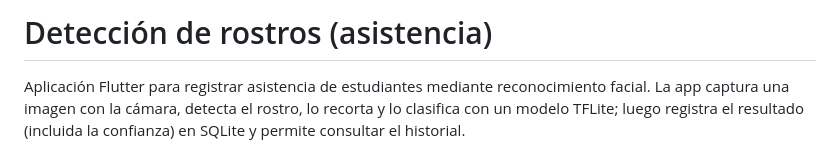
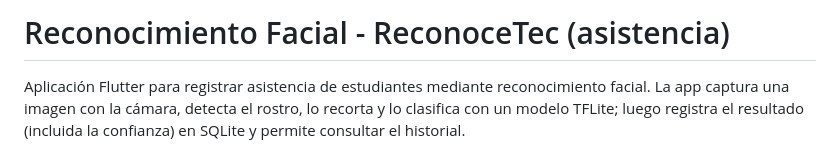
Before and after one commit to marleyisalive/topicos_ia, a Markdown page: app_flutter/README.md, the part around the change. Rendered like a GitHub page.

```diff
--- a/app_flutter/README.md
+++ b/app_flutter/README.md
@@ -1,4 +1,4 @@
-# Detección de rostros (asistencia)
+# Reconocimiento Facial - ReconoceTec (asistencia)
 
 Aplicación Flutter para registrar asistencia de estudiantes mediante reconocimiento facial. La app captura una imagen con la cámara, detecta el rostro, lo recorta y lo clasifica con un modelo TFLite; luego registra el resultado (incluida la confianza) en SQLite y permite consultar el historial.
 
```
